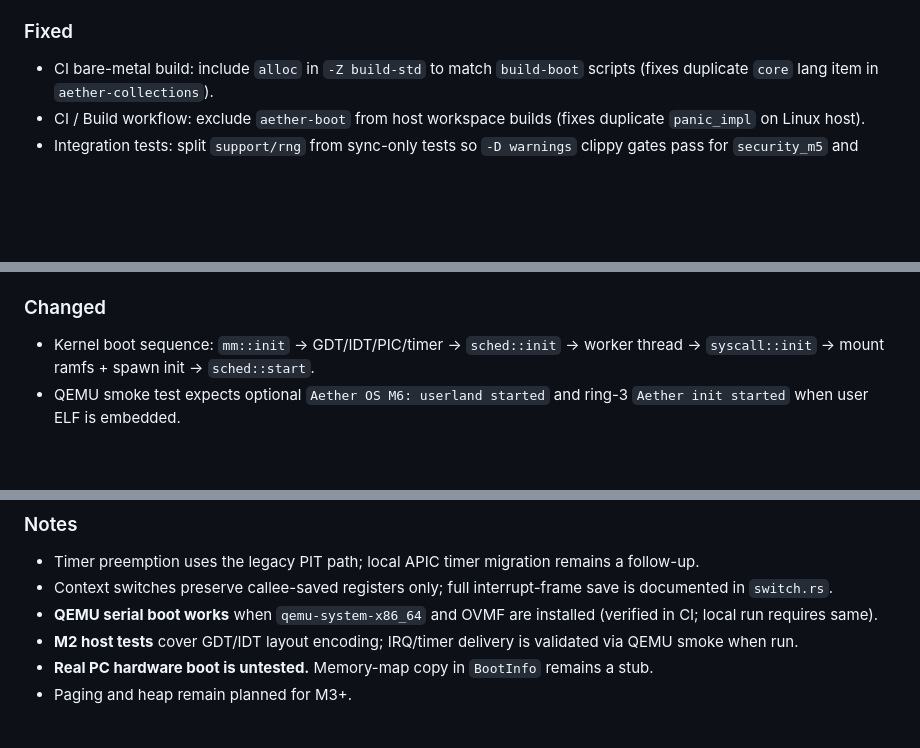
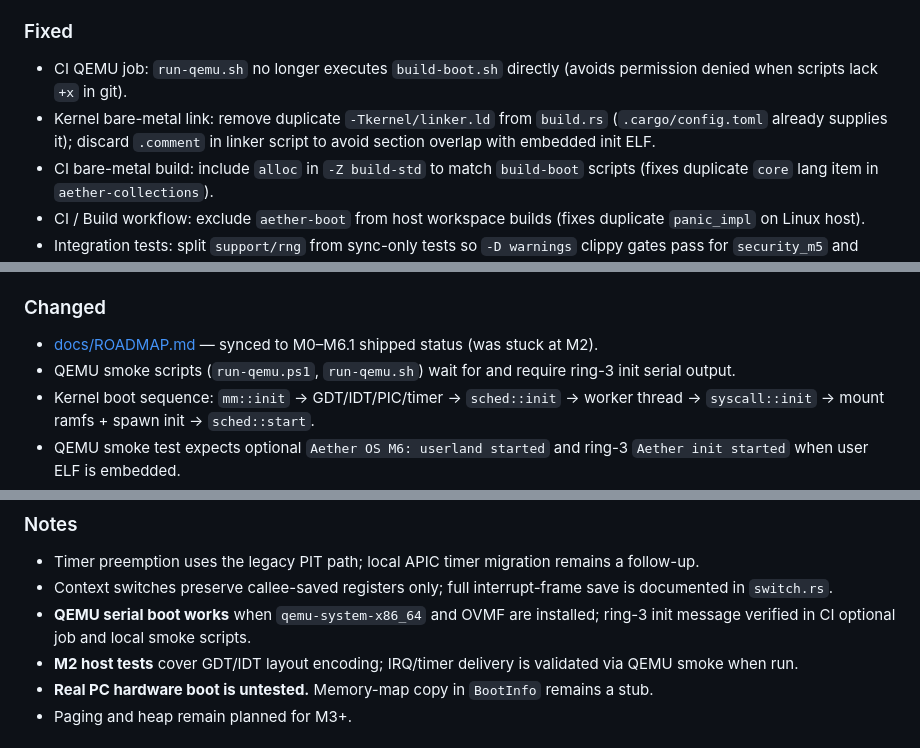
Before and after one commit to D1bakar/ather-os, a Markdown page: CHANGELOG.md, 3 parts joined by grey strips. Rendered like a GitHub page; blank space fills up the shorter version.

Commit message:
docs: sync ROADMAP to M0-M6 status
Update milestone table and per-milestone deliverables through M6.1; record M6.1 QEMU verification in CHANGELOG.

Co-authored-by: Cursor <cursoragent@cursor.com>

```diff
--- a/CHANGELOG.md
+++ b/CHANGELOG.md
@@ -48,6 +49,8 @@ and this project adheres to [Semantic Versioning](https://semver.org/spec/v2.0.0
 
 ### Fixed
 
+- CI QEMU job: `run-qemu.sh` no longer executes `build-boot.sh` directly (avoids permission denied when scripts lack `+x` in git).
+- Kernel bare-metal link: remove duplicate `-Tkernel/linker.ld` from `build.rs` (`.cargo/config.toml` already supplies it); discard `.comment` in linker script to avoid section overlap with embedded init ELF.
 - CI bare-metal build: include `alloc` in `-Z build-std` to match `build-boot` scripts (fixes duplicate `core` lang item in `aether-collections`).
 - CI / Build workflow: exclude `aether-boot` from host workspace builds (fixes duplicate `panic_impl` on Linux host).
 - Integration tests: split `support/rng` from sync-only tests so `-D warnings` clippy gates pass for `security_m5` and `sched_syscall`.
@@ -59,6 +62,8 @@ and this project adheres to [Semantic Versioning](https://semver.org/spec/v2.0.0
 
 ### Changed
 
+- [docs/ROADMAP.md](docs/ROADMAP.md) — synced to M0–M6.1 shipped status (was stuck at M2).
+- QEMU smoke scripts (`run-qemu.ps1`, `run-qemu.sh`) wait for and require ring-3 init serial output.
 - Kernel boot sequence: `mm::init` → GDT/IDT/PIC/timer → `sched::init` → worker thread → `syscall::init` → mount ramfs + spawn init → `sched::start`.
 - QEMU smoke test expects optional `Aether OS M6: userland started` and ring-3 `Aether init started` when user ELF is embedded.
 - README milestone table marks M6 as shipped; badge updated to M6.
@@ -78,7 +83,7 @@ and this project adheres to [Semantic Versioning](https://semver.org/spec/v2.0.0
 
 - Timer preemption uses the legacy PIT path; local APIC timer migration remains a follow-up.
 - Context switches preserve callee-saved registers only; full interrupt-frame save is documented in `switch.rs`.
-- **QEMU serial boot works** when `qemu-system-x86_64` and OVMF are installed (verified in CI; local run requires same).
+- **QEMU serial boot works** when `qemu-system-x86_64` and OVMF are installed; ring-3 init message verified in CI optional job and local smoke scripts.
 - **M2 host tests** cover GDT/IDT layout encoding; IRQ/timer delivery is validated via QEMU smoke when run.
 - **Real PC hardware boot is untested.** Memory-map copy in `BootInfo` remains a stub.
 - Paging and heap remain planned for M3+.
```
Also changed, not shown: other parts of CHANGELOG.md (+1 -0 lines), docs/ROADMAP.md (+62 -38 lines).
